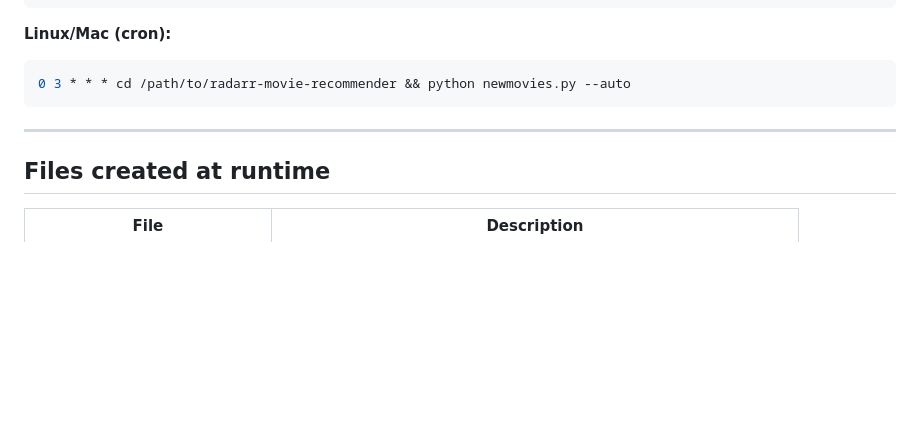
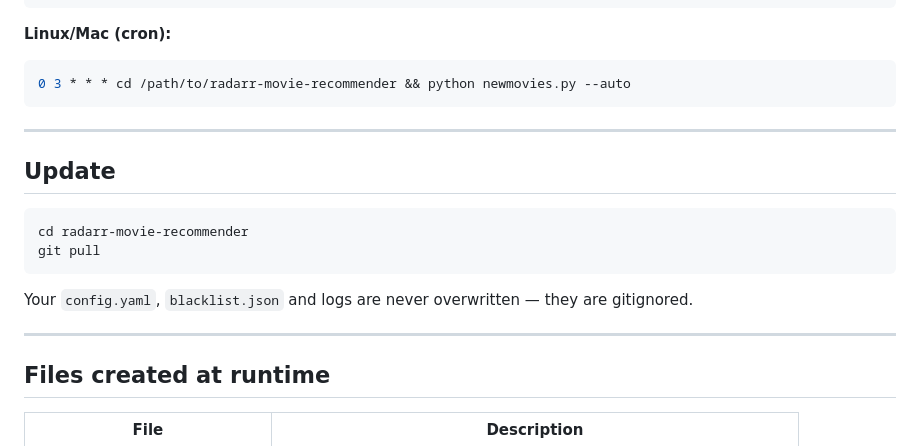
Before and after one commit to nikodindon/radarr-movie-recommender, a Markdown page: README.md, the part around the change. GitHub-like rendering; blank space fills up the shorter version.

Commit message:
docs: add Update section

````diff
--- a/README.md
+++ b/README.md
@@ -234,6 +234,17 @@ Register-ScheduledTask -TaskName "RadarrRecommender" `
 
 ---
 
+## Update
+
+```bash
+cd radarr-movie-recommender
+git pull
+```
+
+Your `config.yaml`, `blacklist.json` and logs are never overwritten — they are gitignored.
+
+---
+
 ## Files created at runtime
 
 | File | Description |
````
